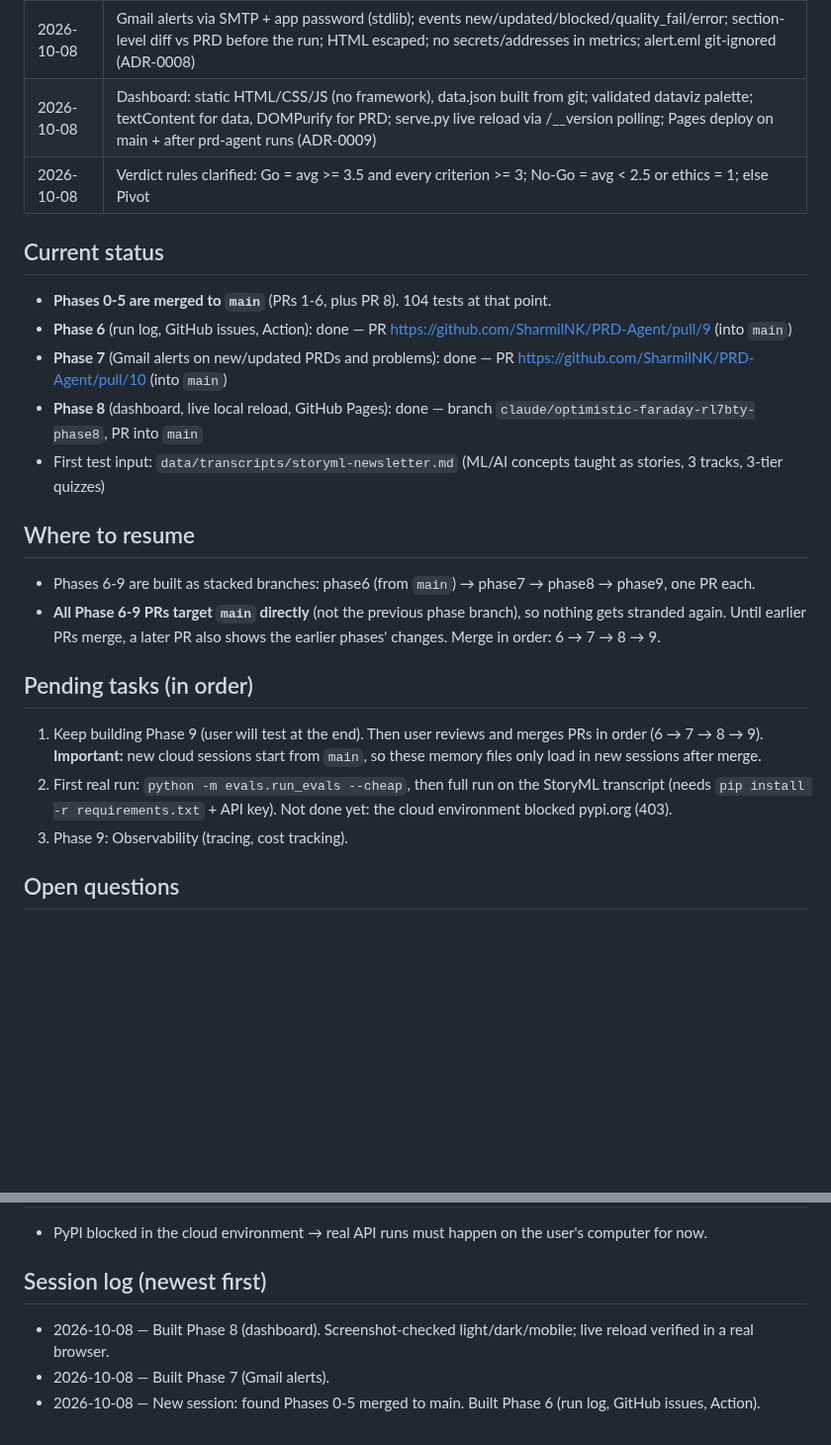
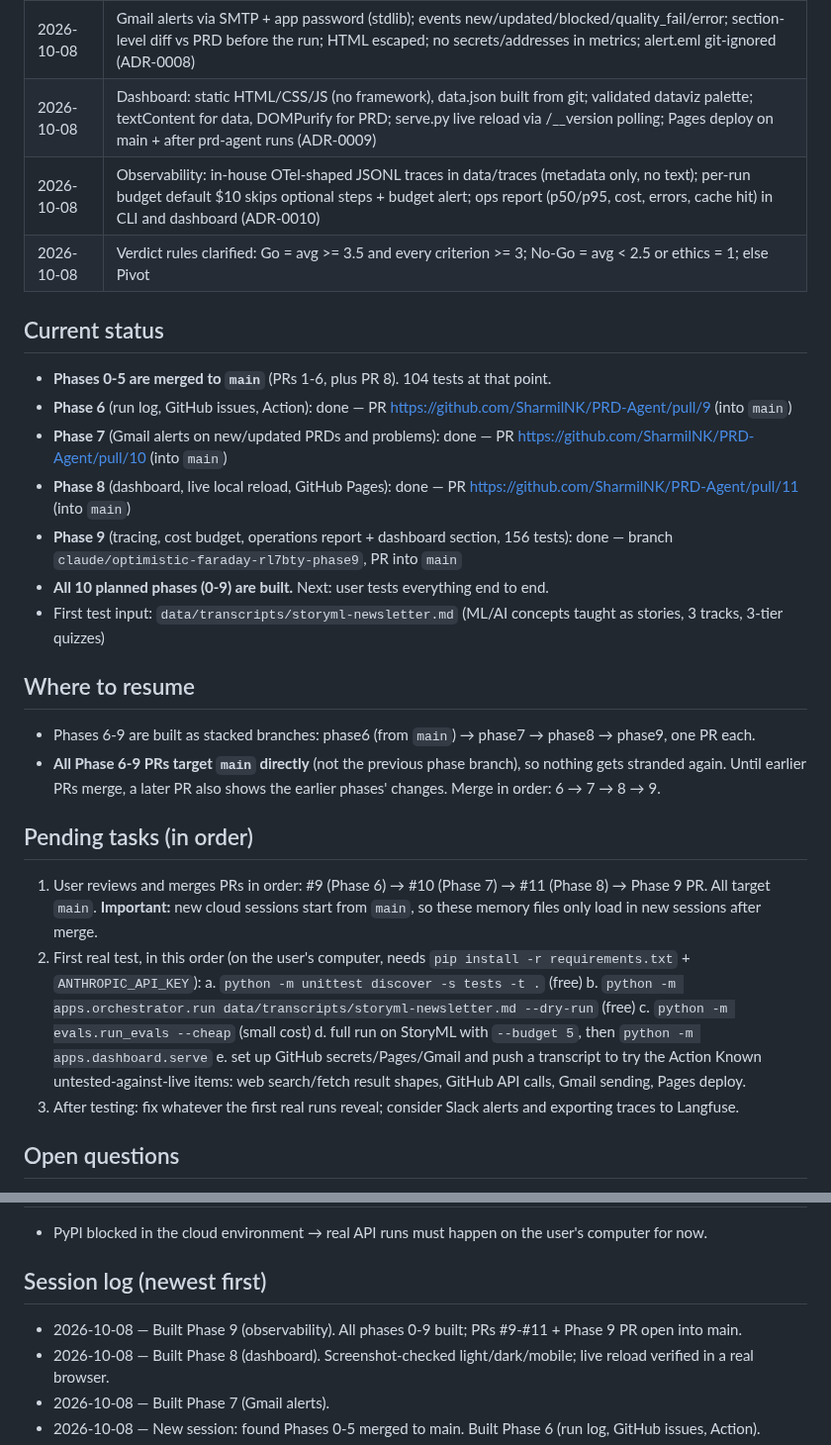
Before and after one commit to SharmilNK/PRD-Agent, a Markdown page: MEMORY.md, 2 parts joined by grey strips. Shown at 99% size. Drawn GitHub-style; blank space fills up the shorter version.

```diff
--- a/MEMORY.md
+++ b/MEMORY.md
@@ -30,13 +30,16 @@ PRD-Agent turns a requirements transcript into a professional PRD.md using a tea
 | 2026-10-08 | GitHub logging: run log (index.json + RUN_LOG.md) always on; issues via stdlib urllib with fingerprints (no duplicates, auto-close only checked kinds); Action on push to data/transcripts on main + manual; publish kept separate from pipeline (ADR-0007) |
 | 2026-10-08 | Gmail alerts via SMTP + app password (stdlib); events new/updated/blocked/quality_fail/error; section-level diff vs PRD before the run; HTML escaped; no secrets/addresses in metrics; alert.eml git-ignored (ADR-0008) |
 | 2026-10-08 | Dashboard: static HTML/CSS/JS (no framework), data.json built from git; validated dataviz palette; textContent for data, DOMPurify for PRD; serve.py live reload via /__version polling; Pages deploy on main + after prd-agent runs (ADR-0009) |
+| 2026-10-08 | Observability: in-house OTel-shaped JSONL traces in data/traces (metadata only, no text); per-run budget default $10 skips optional steps + budget alert; ops report (p50/p95, cost, errors, cache hit) in CLI and dashboard (ADR-0010) |
 | 2026-10-08 | Verdict rules clarified: Go = avg >= 3.5 and every criterion >= 3; No-Go = avg < 2.5 or ethics = 1; else Pivot |
 
 ## Current status
 - **Phases 0-5 are merged to `main`** (PRs 1-6, plus PR 8). 104 tests at that point.
 - **Phase 6** (run log, GitHub issues, Action): done — PR https://github.com/SharmilNK/PRD-Agent/pull/9 (into `main`)
 - **Phase 7** (Gmail alerts on new/updated PRDs and problems): done — PR https://github.com/SharmilNK/PRD-Agent/pull/10 (into `main`)
-- **Phase 8** (dashboard, live local reload, GitHub Pages): done — branch `claude/optimistic-faraday-rl7bty-phase8`, PR into `main`
+- **Phase 8** (dashboard, live local reload, GitHub Pages): done — PR https://github.com/SharmilNK/PRD-Agent/pull/11 (into `main`)
+- **Phase 9** (tracing, cost budget, operations report + dashboard section, 156 tests): done — branch `claude/optimistic-faraday-rl7bty-phase9`, PR into `main`
+- **All 10 planned phases (0-9) are built.** Next: user tests everything end to end.
 - First test input: `data/transcripts/storyml-newsletter.md` (ML/AI concepts taught as stories, 3 tracks, 3-tier quizzes)
 
 ## Where to resume
@@ -44,9 +47,15 @@ PRD-Agent turns a requirements transcript into a professional PRD.md using a tea
 - **All Phase 6-9 PRs target `main` directly** (not the previous phase branch), so nothing gets stranded again. Until earlier PRs merge, a later PR also shows the earlier phases' changes. Merge in order: 6 → 7 → 8 → 9.
 
 ## Pending tasks (in order)
-1. Keep building Phase 9 (user will test at the end). Then user reviews and merges PRs in order (6 → 7 → 8 → 9). **Important:** new cloud sessions start from `main`, so these memory files only load in new sessions after merge.
-2. First real run: `python -m evals.run_evals --cheap`, then full run on the StoryML transcript (needs `pip install -r requirements.txt` + API key). Not done yet: the cloud environment blocked pypi.org (403).
-3. Phase 9: Observability (tracing, cost tracking).
+1. User reviews and merges PRs in order: #9 (Phase 6) → #10 (Phase 7) → #11 (Phase 8) → Phase 9 PR. All target `main`. **Important:** new cloud sessions start from `main`, so these memory files only load in new sessions after merge.
+2. First real test, in this order (on the user's computer, needs `pip install -r requirements.txt` + `ANTHROPIC_API_KEY`):
+   a. `python -m unittest discover -s tests -t .` (free)
+   b. `python -m apps.orchestrator.run data/transcripts/storyml-newsletter.md --dry-run` (free)
+   c. `python -m evals.run_evals --cheap` (small cost)
+   d. full run on StoryML with `--budget 5`, then `python -m apps.dashboard.serve`
+   e. set up GitHub secrets/Pages/Gmail and push a transcript to try the Action
+   Known untested-against-live items: web search/fetch result shapes, GitHub API calls, Gmail sending, Pages deploy.
+3. After testing: fix whatever the first real runs reveal; consider Slack alerts and exporting traces to Langfuse.
 
 ## Open questions
 - GitHub Pages must be enabled (Settings → Pages → Source: GitHub Actions). Pages sites are public; confirm that's OK for PRDs.
@@ -57,6 +66,7 @@ PRD-Agent turns a requirements transcript into a professional PRD.md using a tea
 - PyPI blocked in the cloud environment → real API runs must happen on the user's computer for now.
 
 ## Session log (newest first)
+- 2026-10-08 — Built Phase 9 (observability). All phases 0-9 built; PRs #9-#11 + Phase 9 PR open into main.
 - 2026-10-08 — Built Phase 8 (dashboard). Screenshot-checked light/dark/mobile; live reload verified in a real browser.
 - 2026-10-08 — Built Phase 7 (Gmail alerts).
 - 2026-10-08 — New session: found Phases 0-5 merged to main. Built Phase 6 (run log, GitHub issues, Action).
```
Also changed, not shown: README.md (+3 -1 lines), apps/dashboard/README.md (+1 -0 lines), data/decisions/0010-observability.md (added, +18 -0 lines), packages/observability/README.md (added, +39 -0 lines), docs/images/dashboard-preview.png, 14 other files.
